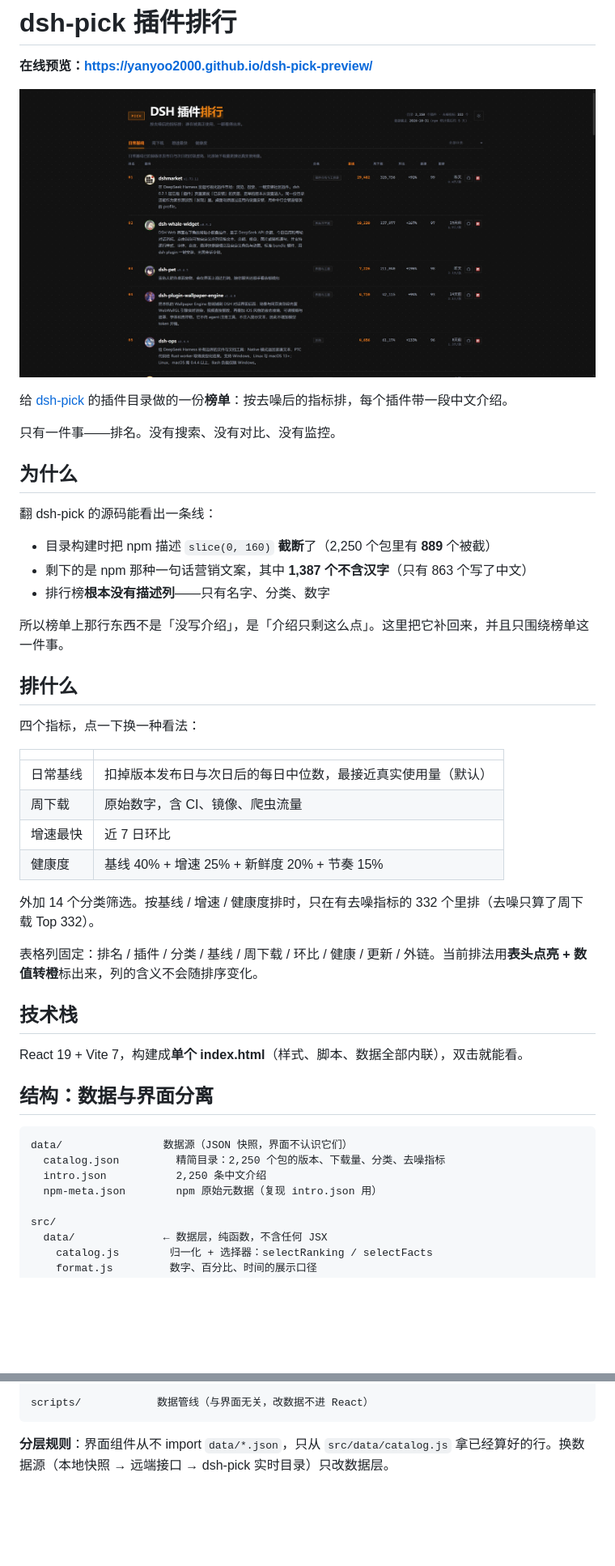
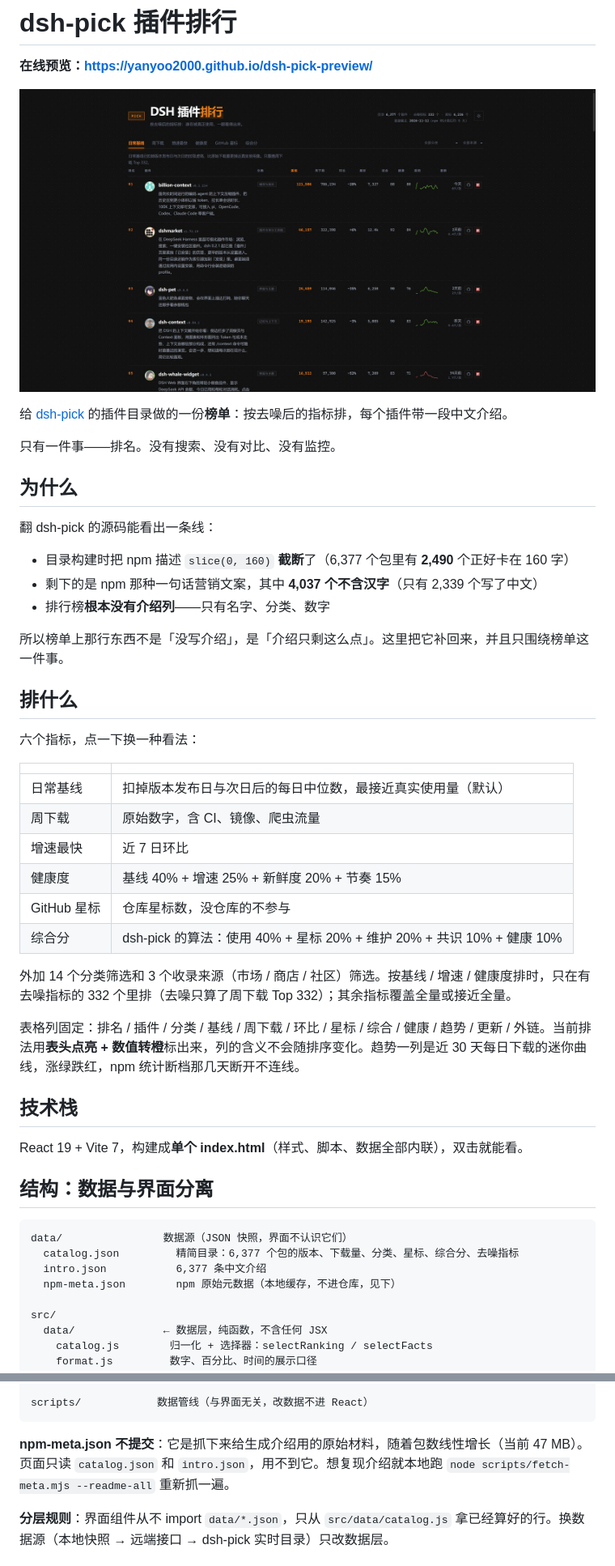
Before and after one commit to yanyoo2000/dsh-pick-preview, a Markdown page: README.md, 2 parts joined by grey strips. Shown at 81% size. Drawn GitHub-style; pictures changed too: preview.jpg; blank space fills up the shorter version.

````diff
--- a/README.md
+++ b/README.md
@@ -12,15 +12,15 @@
 
 翻 dsh-pick 的源码能看出一条线：
 
-- 目录构建时把 npm 描述 `slice(0, 160)` **截断**了（2,250 个包里有 **889** 个被截）
-- 剩下的是 npm 那种一句话营销文案，其中 **1,387 个不含汉字**（只有 863 个写了中文）
-- 排行榜**根本没有描述列**——只有名字、分类、数字
+- 目录构建时把 npm 描述 `slice(0, 160)` **截断**了（6,377 个包里有 **2,490** 个正好卡在 160 字）
+- 剩下的是 npm 那种一句话营销文案，其中 **4,037 个不含汉字**（只有 2,339 个写了中文）
+- 排行榜**根本没有介绍列**——只有名字、分类、数字
 
 所以榜单上那行东西不是「没写介绍」，是「介绍只剩这么点」。这里把它补回来，并且只围绕榜单这一件事。
 
 ## 排什么
 
-四个指标，点一下换一种看法：
+六个指标，点一下换一种看法：
 
 | | |
 |---|---|
@@ -28,10 +28,12 @@
 | 周下载 | 原始数字，含 CI、镜像、爬虫流量 |
 | 增速最快 | 近 7 日环比 |
 | 健康度 | 基线 40% + 增速 25% + 新鲜度 20% + 节奏 15% |
+| GitHub 星标 | 仓库星标数，没仓库的不参与 |
+| 综合分 | dsh-pick 的算法：使用 40% + 星标 20% + 维护 20% + 共识 10% + 健康 10% |
 
-外加 14 个分类筛选。按基线 / 增速 / 健康度排时，只在有去噪指标的 332 个里排（去噪只算了周下载 Top 332）。
+外加 14 个分类筛选和 3 个收录来源（市场 / 商店 / 社区）筛选。按基线 / 增速 / 健康度排时，只在有去噪指标的 332 个里排（去噪只算了周下载 Top 332）；其余指标覆盖全量或接近全量。
 
-表格列固定：排名 / 插件 / 分类 / 基线 / 周下载 / 环比 / 健康 / 更新 / 外链。当前排法用**表头点亮 + 数值转橙**标出来，列的含义不会随排序变化。
+表格列固定：排名 / 插件 / 分类 / 基线 / 周下载 / 环比 / 星标 / 综合 / 健康 / 趋势 / 更新 / 外链。当前排法用**表头点亮 + 数值转橙**标出来，列的含义不会随排序变化。趋势一列是近 30 天每日下载的迷你曲线，涨绿跌红，npm 统计断档那几天断开不连线。
 
 ## 技术栈
 
@@ -41,9 +43,9 @@ React 19 + Vite 7，构建成**单个 index.html**（样式、脚本、数据全
 
 ```
 data/                数据源（JSON 快照，界面不认识它们）
-  catalog.json         精简目录：2,250 个包的版本、下载量、分类、去噪指标
-  intro.json           2,250 条中文介绍
-  npm-meta.json        npm 原始元数据（复现 intro.json 用）
+  catalog.json         精简目录：6,377 个包的版本、下载量、分类、星标、综合分、去噪指标
+  intro.json           6,377 条中文介绍
+  npm-meta.json        npm 原始元数据（本地缓存，不进仓库，见下）
 
 src/
   data/              ← 数据层，纯函数，不含任何 JSX
@@ -57,6 +59,8 @@ src/
 
 scripts/            数据管线（与界面无关，改数据不进 React）
 ```
+
+**npm-meta.json 不提交**：它是抓下来给生成介绍用的原始材料，随着包数线性增长（当前 47 MB）。页面只读 `catalog.json` 和 `intro.json`，用不到它。想复现介绍就本地跑 `node scripts/fetch-meta.mjs --readme-all` 重新抓一遍。
 
 **分层规则**：界面组件从不 import `data/*.json`，只从 `src/data/catalog.js` 拿已经算好的行。换数据源（本地快照 → 远端接口 → dsh-pick 实时目录）只改数据层。
 
````
Also changed, not shown: other parts of README.md (+22 -10 lines), 15 other files.
